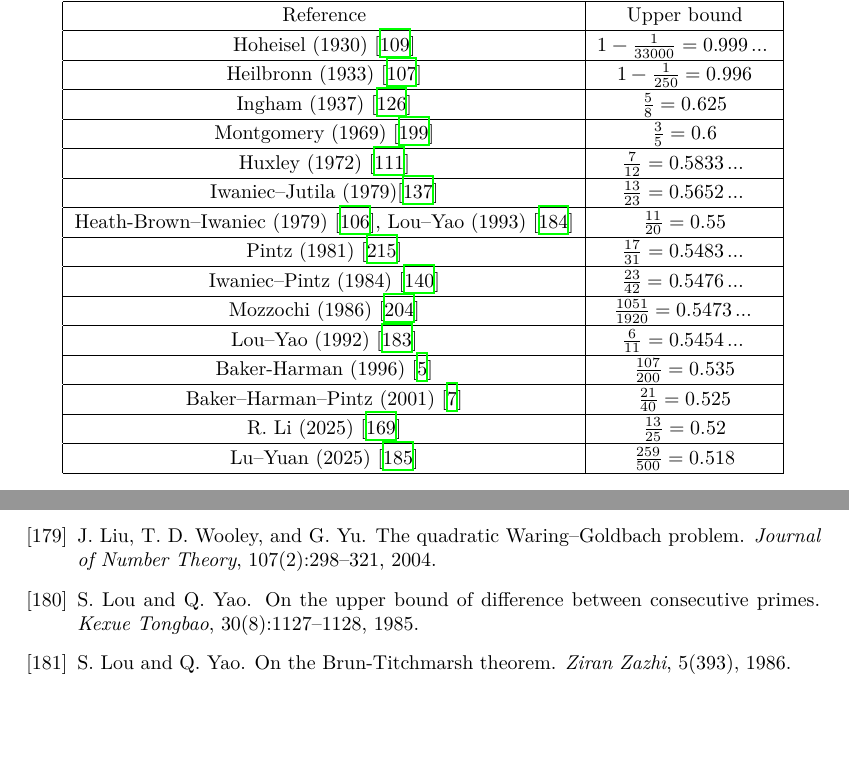
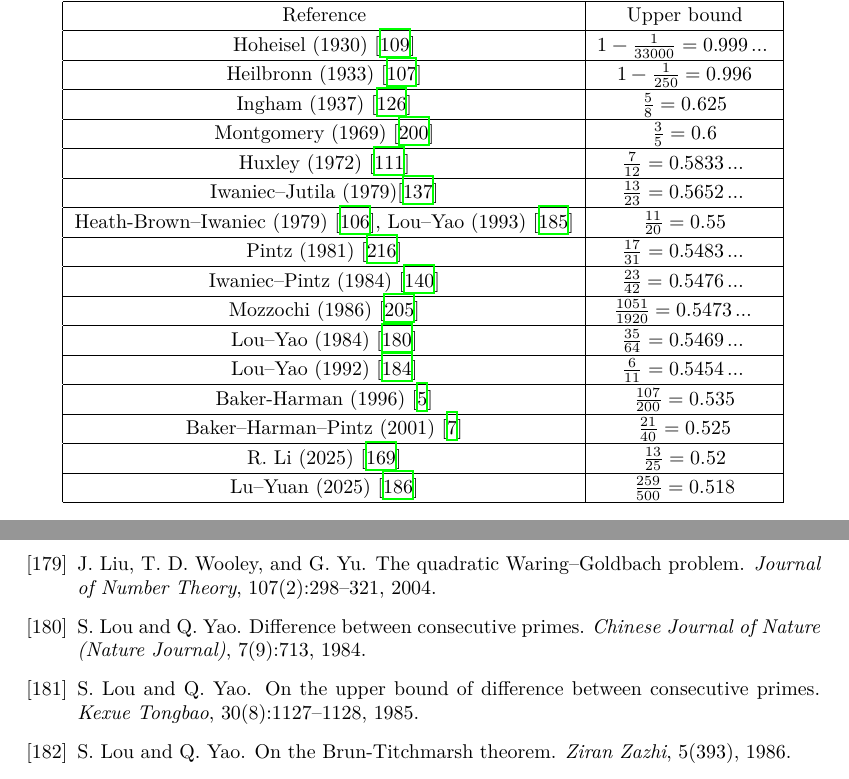
Before and after one commit to teorth/expdb, a LaTeX thesis (blueprint/src/print.tex, which reads blueprint/src/chapter/primes.tex): two parts of pages 141 and 180 of 186, joined at a grey line, cut so that both start at the same text, the shorter picture padded with empty space. Compiled offline with XeLaTeX.

Commit message:
Update primes.tex

```diff
--- a/blueprint/src/chapter/primes.tex
+++ b/blueprint/src/chapter/primes.tex
@@ -108,6 +108,8 @@ Historical bounds on $\GAPMAX$ are summarized in the following table:
     Iwaniec--Pintz (1984) \cite{iwaniec-pintz} & $\frac{23}{42} = 0.5476\dots$\\
     \hline
     Mozzochi (1986) \cite{mozzochi-consecutive} & $\frac{1051}{1920} = 0.5473\dots$ \\
+    \hline
+    Lou--Yao (1984) \cite{LouYao3564} & $\frac{35}{64} = 0.5469\dots$\\
     \hline
     Lou--Yao (1992) \cite{lou-yao-chebychev} & $\frac{6}{11} = 0.5454\dots$\\
     \hline
```
